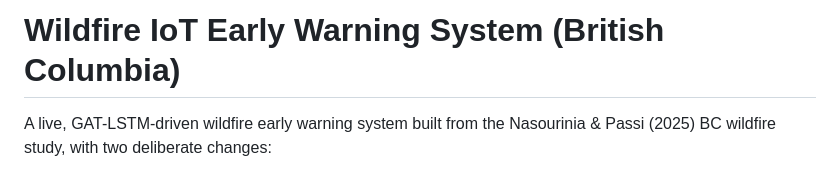
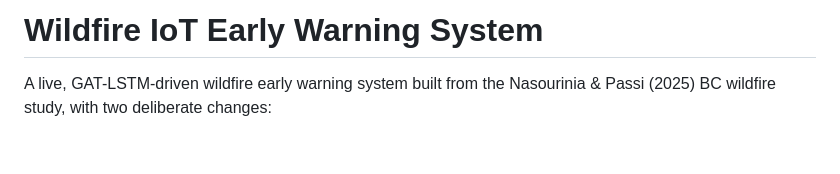
Before and after one commit to DevPatel1704/Wild-Fire-Early-Prediction-IOT, a Markdown page: README.md, the part around the change. Drawn GitHub-style; blank space fills up the shorter version.

Commit message:
Update project title in README.md

```diff
--- a/README.md
+++ b/README.md
@@ -1,4 +1,4 @@
-# Wildfire IoT Early Warning System (British Columbia)
+# Wildfire IoT Early Warning System
 
 A live, GAT-LSTM-driven wildfire early warning system built from the Nasourinia
 & Passi (2025) BC wildfire study, with two deliberate changes:
```
